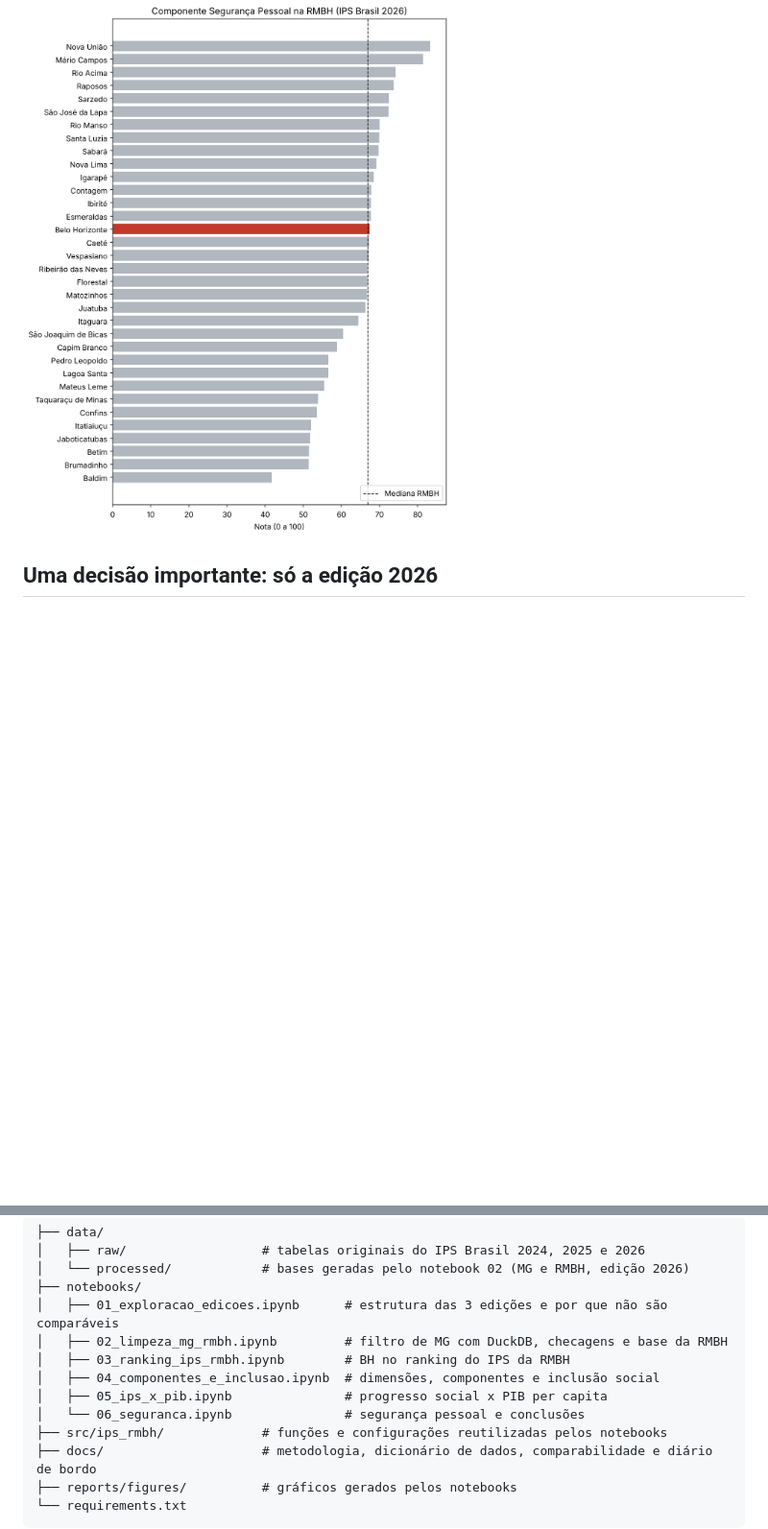
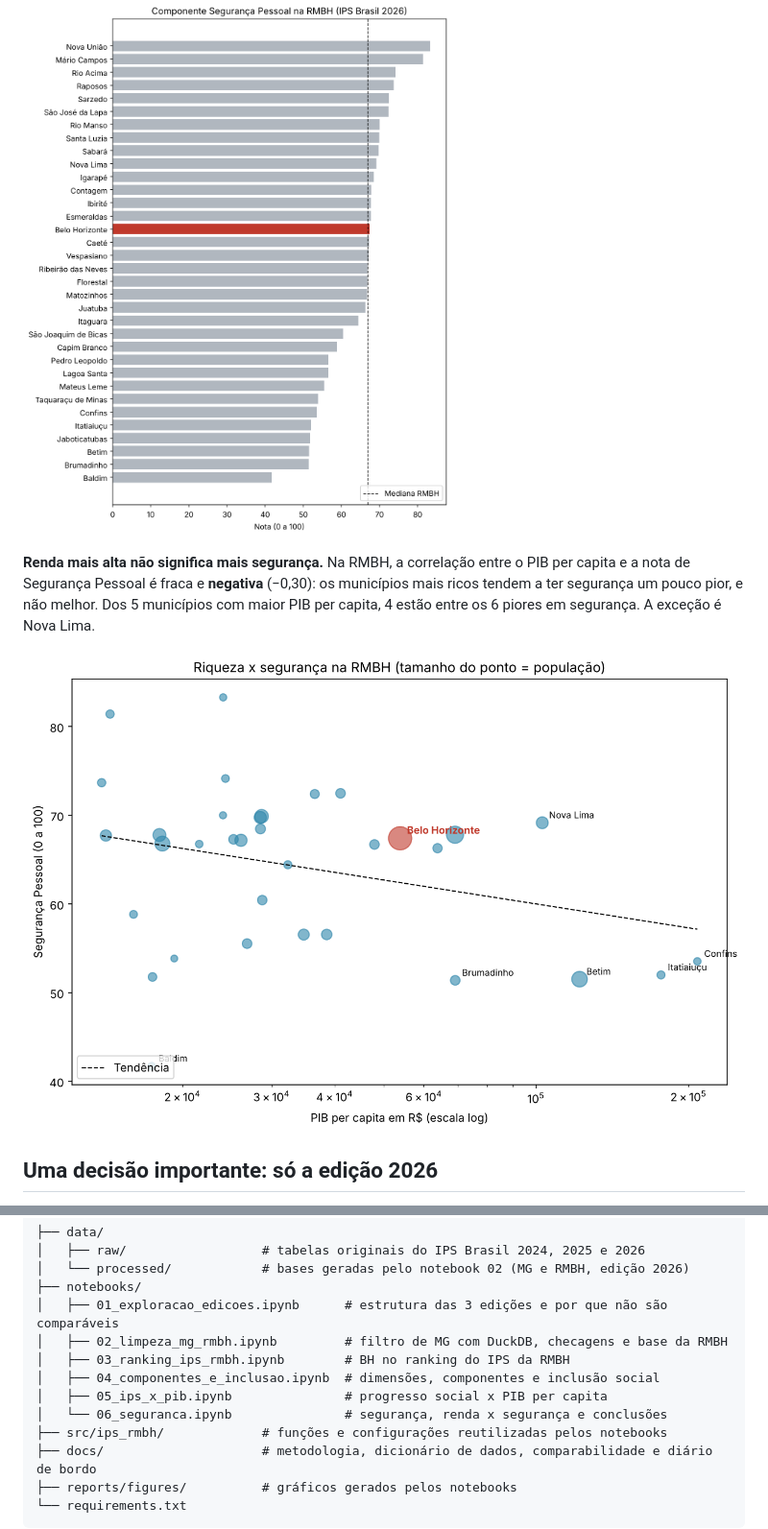
Before and after one commit to millebns/ips-bh-rmbh, a Markdown page: README.md, 2 parts joined by grey strips. Shown at 96% size. GitHub-like rendering; pictures changed too: reports/figures/05_seguranca_x_pib.png (added); blank space fills up the shorter version.

Commit message:
Adiciona análise renda x segurança (pergunta 3)
Co-Authored-By: Claude Opus 5.5 <noreply@anthropic.com>
Claude-Session: https://claude.ai/code/session_01UziTEbwXvCzv41usyGhzFd

```diff
--- a/README.md
+++ b/README.md
@@ -33,6 +33,10 @@ A primeira ideia foi usar dados da Prefeitura de BH, mas a documentação mostro
 
 ![Segurança Pessoal na RMBH](reports/figures/04_seguranca_rmbh.png)
 
+**Renda mais alta não significa mais segurança.** Na RMBH, a correlação entre o PIB per capita e a nota de Segurança Pessoal é fraca e **negativa** (−0,30): os municípios mais ricos tendem a ter segurança um pouco pior, e não melhor. Dos 5 municípios com maior PIB per capita, 4 estão entre os 6 piores em segurança. A exceção é Nova Lima.
+
+![Riqueza x segurança na RMBH](reports/figures/05_seguranca_x_pib.png)
+
 ## Uma decisão importante: só a edição 2026
 
 O plano original era comparar a evolução de BH entre as edições 2024, 2025 e 2026. Mas o próprio IPS Brasil avisa que essas edições não são estritamente comparáveis, e os dados mostram por quê: o Enem passou de nota média para nota mediana, o indicador Trabalho Infantil saiu e entraram cinco novos, e a população de referência muda a cada edição.
@@ -51,7 +55,7 @@ Comparar as notas entre anos mostraria uma "evolução" que seria, em parte, só
 │   ├── 03_ranking_ips_rmbh.ipynb        # BH no ranking do IPS da RMBH
 │   ├── 04_componentes_e_inclusao.ipynb  # dimensões, componentes e inclusão social
 │   ├── 05_ips_x_pib.ipynb               # progresso social x PIB per capita
-│   └── 06_seguranca.ipynb               # segurança pessoal e conclusões
+│   └── 06_seguranca.ipynb               # segurança, renda x segurança e conclusões
 ├── src/ips_rmbh/             # funções e configurações reutilizadas pelos notebooks
 ├── docs/                     # metodologia, dicionário de dados, comparabilidade e diário de bordo
 ├── reports/figures/          # gráficos gerados pelos notebooks
```
Also changed, not shown: docs/diario_de_bordo.md (+1 -1 lines), 1 other file.
